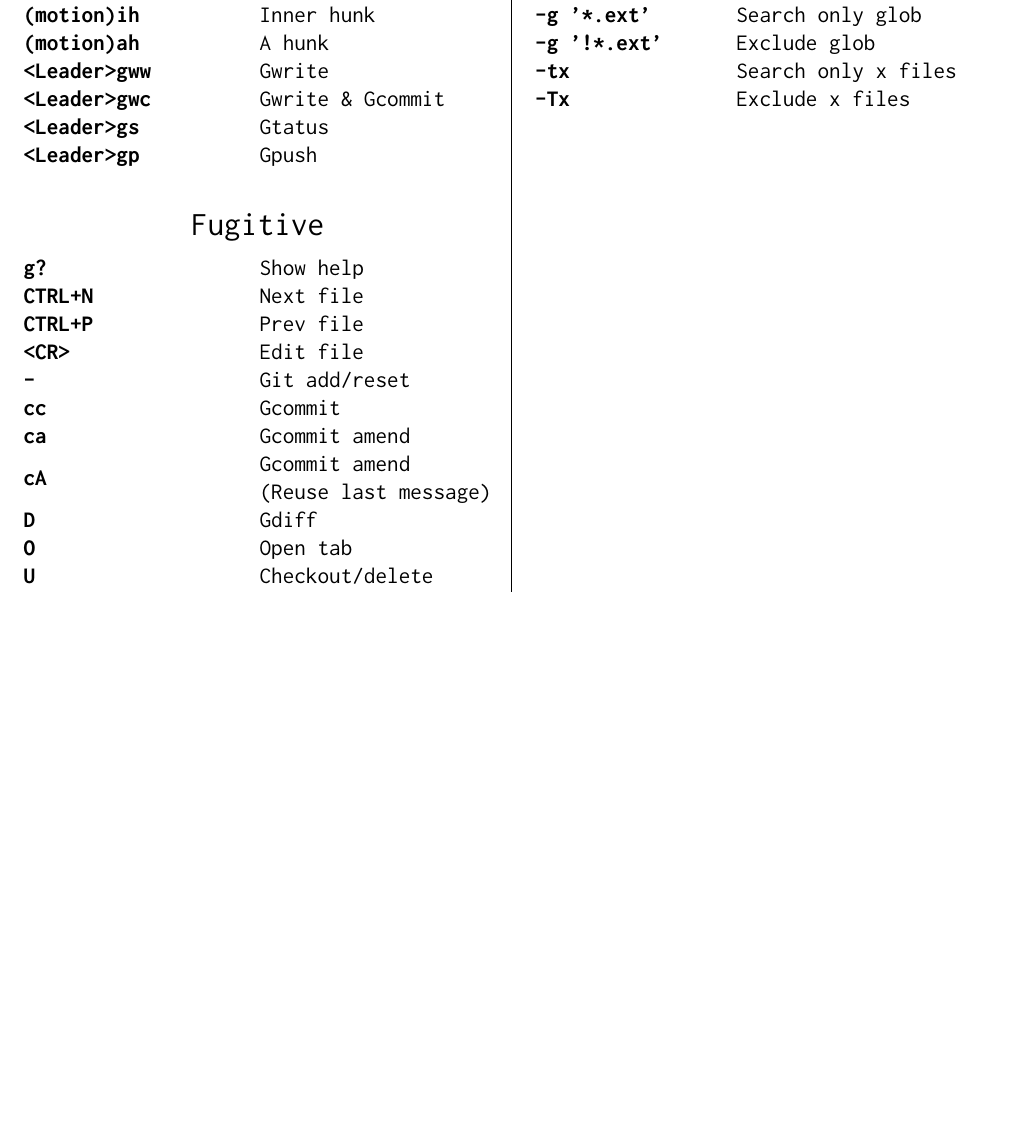
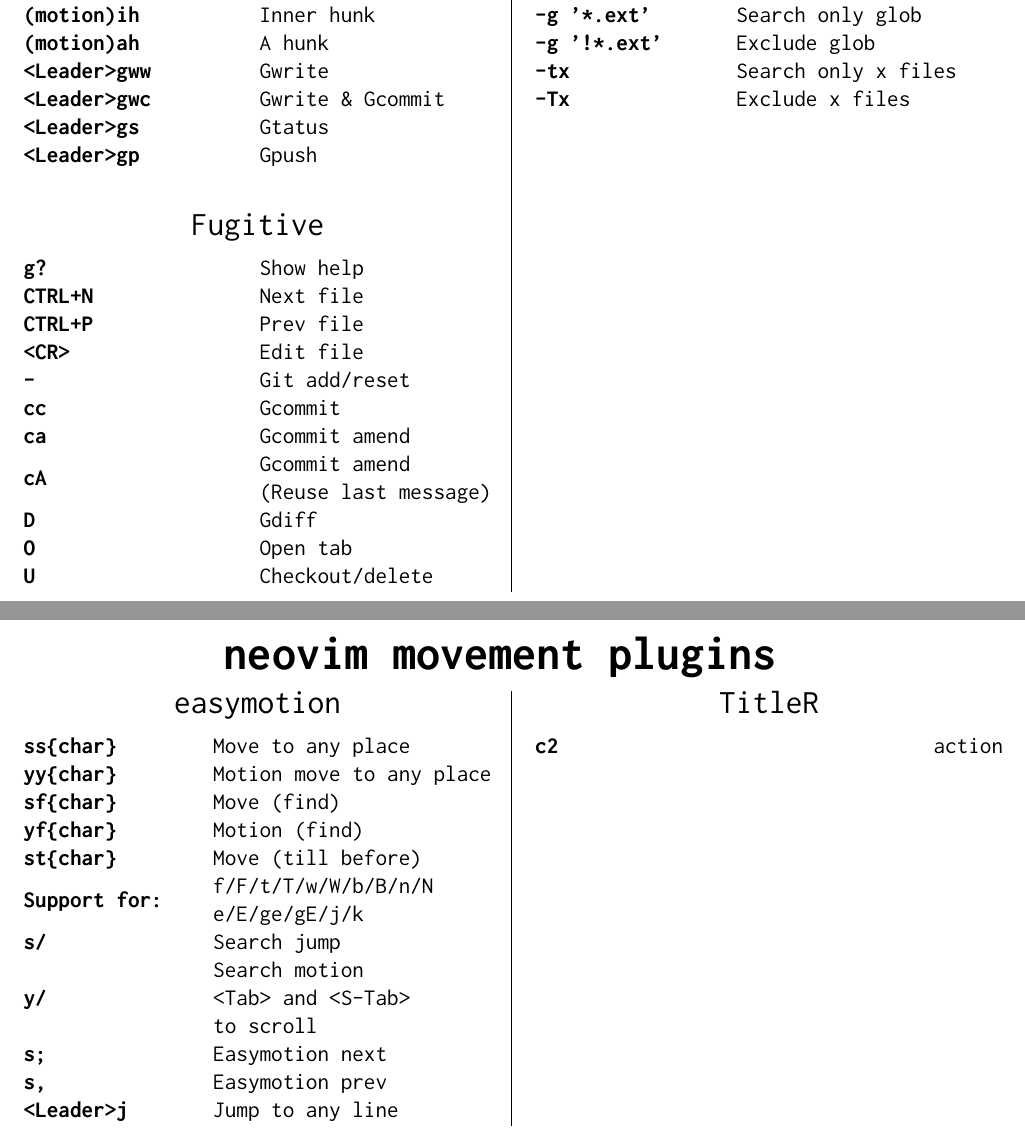
Before and after one commit to jlesquembre/dotfiles, a LaTeX document (cheatsheet.tex): part of page 4 of 5 before the commit and two parts of pages 4 and 5 of 6 after it, the two joined at a grey line, cut so that both start at the same text, the shorter picture padded with empty space. Compiled offline with pdfLaTeX.

Commit message:
Add easymotion support

```diff
--- a/cheatsheet.tex
+++ b/cheatsheet.tex
@@ -328,6 +328,36 @@
     \end{tabu}
   \end{minipage}}%
 
+  %% New page
+  \newpage
+  \centerline{\textbf{\Huge neovim movement plugins}}\medskip
+  \adjustbox{valign=t}{\begin{minipage}{.47\textwidth}
+    \begin{tabu}{Xl}
+      \multicolumn{2}{c}{\Large easymotion}\medskip \\
+      \taburowcolors{\tabbackground .. white}
+      \textbf{ss\{char\}} &  Move to any place\\
+      \textbf{yy\{char\}} &  Motion move to any place\\
+      \textbf{sf\{char\}} &  Move (find)\\
+      \textbf{yf\{char\}} &  Motion (find)\\
+      \textbf{st\{char\}} &  Move (till before)\\
+      \textbf{Support for:} & \makecell[l]{f/F/t/T/w/W/b/B/n/N \\ e/E/ge/gE/j/k} \\
+      \textbf{s/} &  Search jump\\
+      \textbf{y/} &  \makecell[l]{Search motion\\ <Tab> and <S-Tab>\\ to scroll} \\
+
+      \textbf{s;} &  Easymotion next\\
+      \textbf{s,} &  Easymotion prev\\
+      \textbf{<Leader>j} &  Jump to any line\\
+    \end{tabu}
+  \end{minipage}}%
+  \hfil
+  \vrule{}
+  \adjustbox{valign=t}{\begin{minipage}{.47\textwidth}
+    \begin{tabu}{Xl}
+      \multicolumn{2}{c}{\Large TitleR}\medskip \\
+      \taburowcolors{\tabbackground .. white}
+      \textbf{c2} & action \\
+    \end{tabu}
+  \end{minipage}}%
   %% New page template
   \newpage
   \centerline{\textbf{\Huge Title}}\medskip
```
Also changed, not shown: 1 other file.
